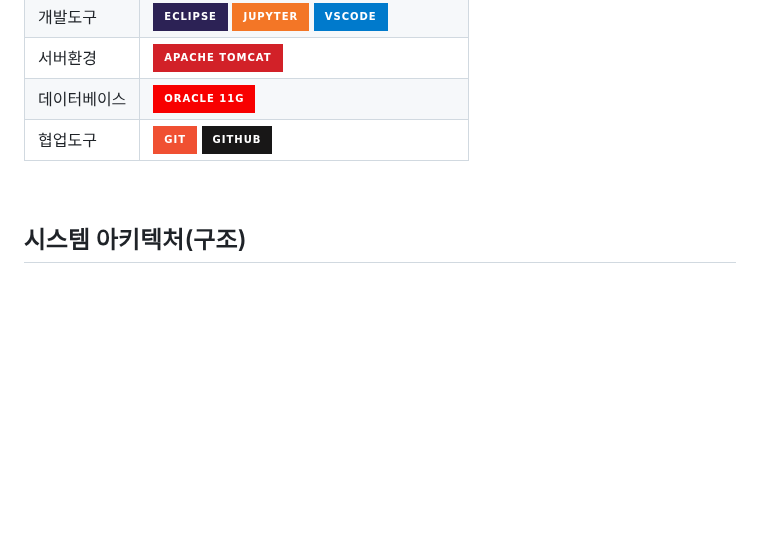
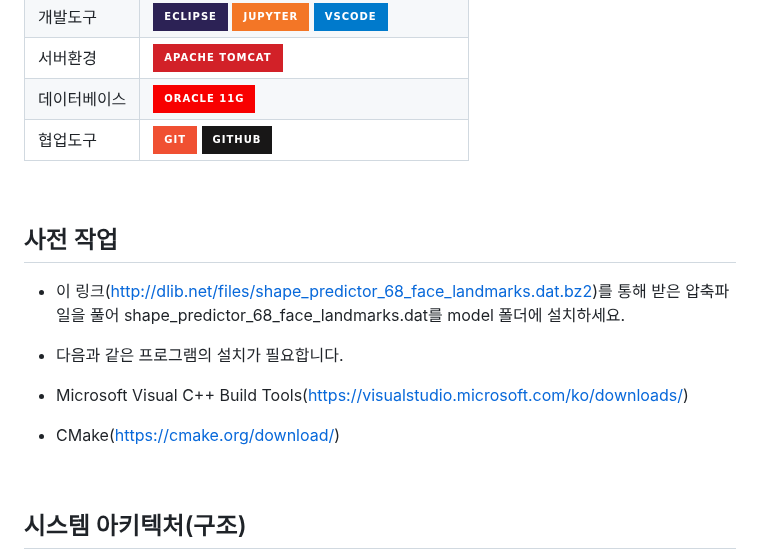
Before and after one commit to 2023-SMHRD-IS-CLOUD-1/StrongRepo, a Markdown page: README.md, the part around the change. Rendered like a GitHub page; badges without logos; blank space fills up the shorter version.

```diff
--- a/README.md
+++ b/README.md
@@ -84,6 +84,18 @@
 
 <br>
 
+## 사전 작업
+
+- 이 링크(http://dlib.net/files/shape_predictor_68_face_landmarks.dat.bz2)를 통해 받은 압축파일을 풀어 shape_predictor_68_face_landmarks.dat를 model 폴더에 설치하세요.
+
+- 다음과 같은 프로그램의 설치가 필요합니다.
+
+- Microsoft Visual C++ Build Tools(https://visualstudio.microsoft.com/ko/downloads/)
+
+- CMake(https://cmake.org/download/)
+
+<br>
+
 ## 시스템 아키텍처(구조)
 ![image](https://github.com/2023-SMHRD-IS-CLOUD-1/StrongRepo/assets/142488262/f334cf23-22f0-481e-9894-9811c1af3715)
 <br>
```
